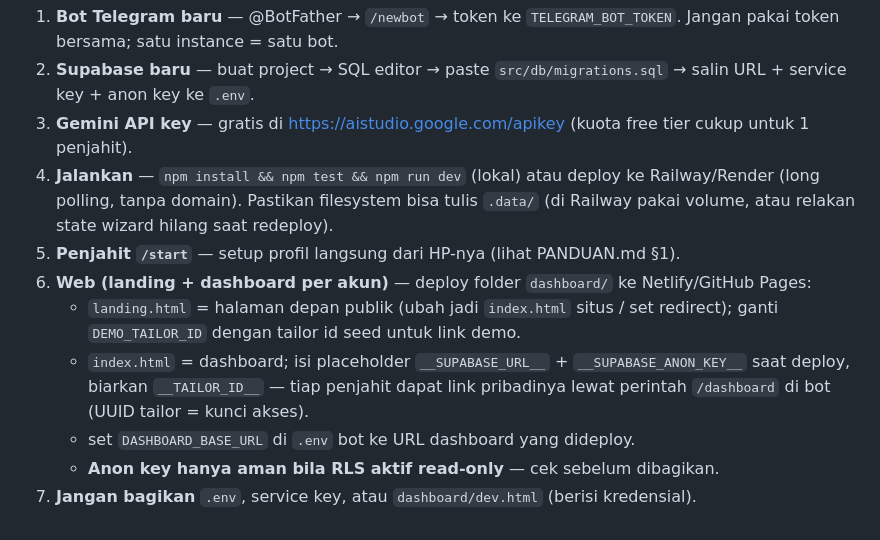
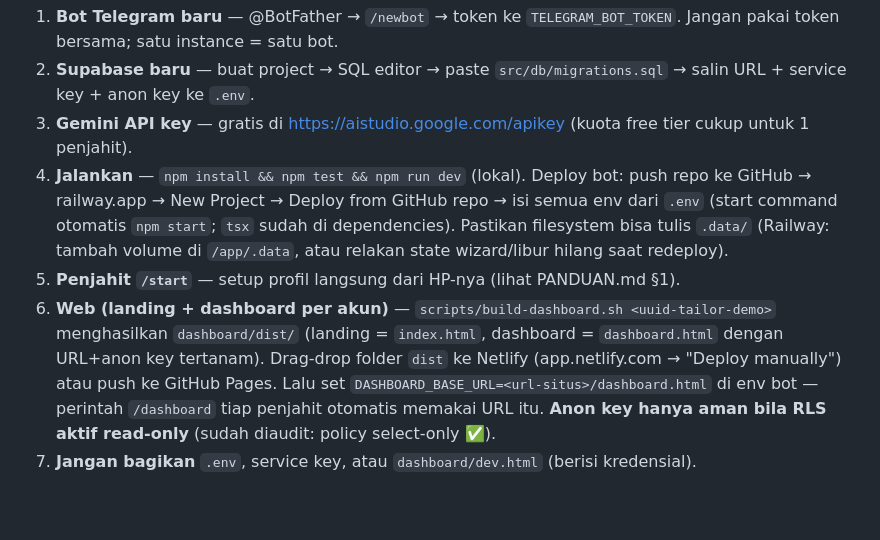
Before and after one commit to septianivanderdata/AsistenJahit, a Markdown page: README.md, the part around the change. Drawn GitHub-style.

Commit message:
docs: instruksi deploy Railway/Netlify di README
Co-Authored-By: Claude Fable 5 <noreply@anthropic.com>

```diff
--- a/README.md
+++ b/README.md
@@ -74,11 +74,7 @@ Checklist operator (yang memasang):
 1. **Bot Telegram baru** — @BotFather → `/newbot` → token ke `TELEGRAM_BOT_TOKEN`. Jangan pakai token bersama; satu instance = satu bot.
 2. **Supabase baru** — buat project → SQL editor → paste `src/db/migrations.sql` → salin URL + service key + anon key ke `.env`.
 3. **Gemini API key** — gratis di https://aistudio.google.com/apikey (kuota free tier cukup untuk 1 penjahit).
-4. **Jalankan** — `npm install && npm test && npm run dev` (lokal) atau deploy ke Railway/Render (long polling, tanpa domain). Pastikan filesystem bisa tulis `.data/` (di Railway pakai volume, atau relakan state wizard hilang saat redeploy).
+4. **Jalankan** — `npm install && npm test && npm run dev` (lokal). Deploy bot: push repo ke GitHub → railway.app → New Project → Deploy from GitHub repo → isi semua env dari `.env` (start command otomatis `npm start`; `tsx` sudah di dependencies). Pastikan filesystem bisa tulis `.data/` (Railway: tambah volume di `/app/.data`, atau relakan state wizard/libur hilang saat redeploy).
 5. **Penjahit `/start`** — setup profil langsung dari HP-nya (lihat PANDUAN.md §1).
-6. **Web (landing + dashboard per akun)** — deploy folder `dashboard/` ke Netlify/GitHub Pages:
-   - `landing.html` = halaman depan publik (ubah jadi `index.html` situs / set redirect); ganti `DEMO_TAILOR_ID` dengan tailor id seed untuk link demo.
-   - `index.html` = dashboard; isi placeholder `__SUPABASE_URL__` + `__SUPABASE_ANON_KEY__` saat deploy, biarkan `__TAILOR_ID__` — tiap penjahit dapat link pribadinya lewat perintah `/dashboard` di bot (UUID tailor = kunci akses).
-   - set `DASHBOARD_BASE_URL` di `.env` bot ke URL dashboard yang dideploy.
-   - **Anon key hanya aman bila RLS aktif read-only** — cek sebelum dibagikan.
+6. **Web (landing + dashboard per akun)** — `scripts/build-dashboard.sh <uuid-tailor-demo>` menghasilkan `dashboard/dist/` (landing = `index.html`, dashboard = `dashboard.html` dengan URL+anon key tertanam). Drag-drop folder `dist` ke Netlify (app.netlify.com → "Deploy manually") atau push ke GitHub Pages. Lalu set `DASHBOARD_BASE_URL=<url-situs>/dashboard.html` di env bot — perintah `/dashboard` tiap penjahit otomatis memakai URL itu. **Anon key hanya aman bila RLS aktif read-only** (sudah diaudit: policy select-only ✅).
 7. **Jangan bagikan** `.env`, service key, atau `dashboard/dev.html` (berisi kredensial).
```
